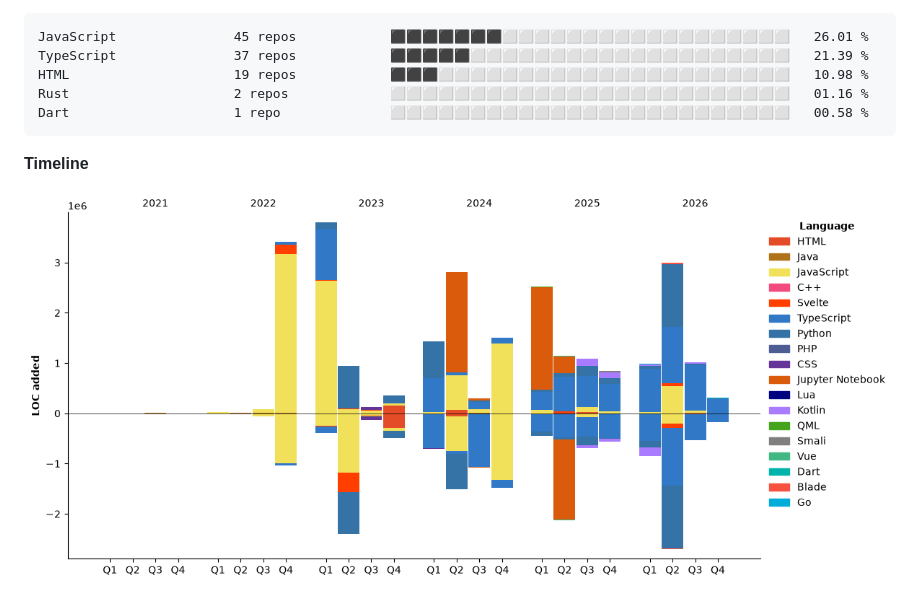
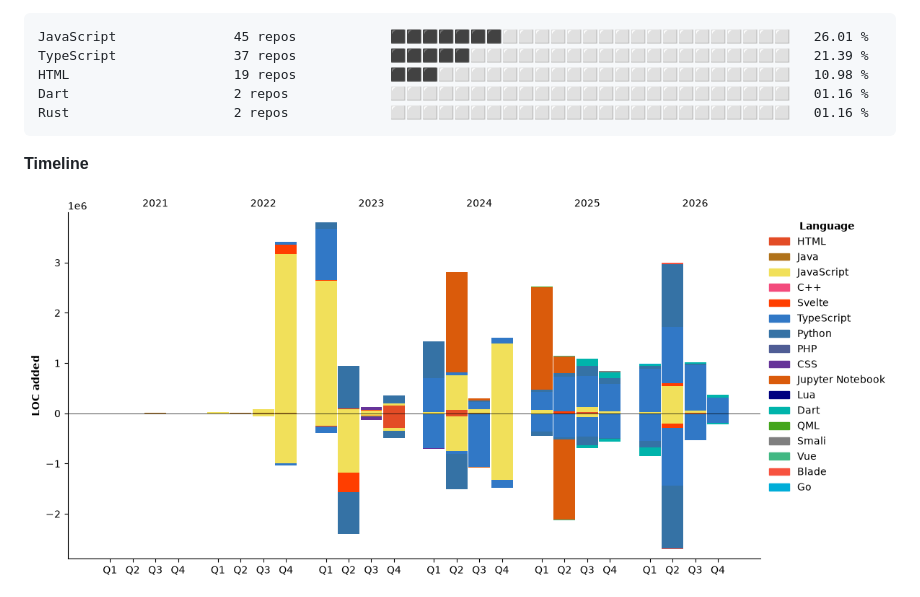
Before and after one commit to RyannKim327/RyannKim327, a Markdown page: README.md, the part around one of its changes. GitHub-like rendering; pictures changed too: assets/bar_graph.png.

````diff
--- a/README.md
+++ b/README.md
@@ -206,8 +207,8 @@ Opencode-Cli             2,536 lines         ⬛⬛⬛⬛⬛⬛⬛⬛⬛⬛⬛
 JavaScript               45 repos            ⬛⬛⬛⬛⬛⬛⬛⬜⬜⬜⬜⬜⬜⬜⬜⬜⬜⬜⬜⬜⬜⬜⬜⬜⬜   26.01 %
 TypeScript               37 repos            ⬛⬛⬛⬛⬛⬜⬜⬜⬜⬜⬜⬜⬜⬜⬜⬜⬜⬜⬜⬜⬜⬜⬜⬜⬜   21.39 %
 HTML                     19 repos            ⬛⬛⬛⬜⬜⬜⬜⬜⬜⬜⬜⬜⬜⬜⬜⬜⬜⬜⬜⬜⬜⬜⬜⬜⬜   10.98 %
+Dart                     2 repos             ⬜⬜⬜⬜⬜⬜⬜⬜⬜⬜⬜⬜⬜⬜⬜⬜⬜⬜⬜⬜⬜⬜⬜⬜⬜   01.16 %
 Rust                     2 repos             ⬜⬜⬜⬜⬜⬜⬜⬜⬜⬜⬜⬜⬜⬜⬜⬜⬜⬜⬜⬜⬜⬜⬜⬜⬜   01.16 %
-Dart                     1 repo              ⬜⬜⬜⬜⬜⬜⬜⬜⬜⬜⬜⬜⬜⬜⬜⬜⬜⬜⬜⬜⬜⬜⬜⬜⬜   00.58 %
 ```
 
 
````
Also changed, not shown: other parts of README.md (+38 -37 lines).
